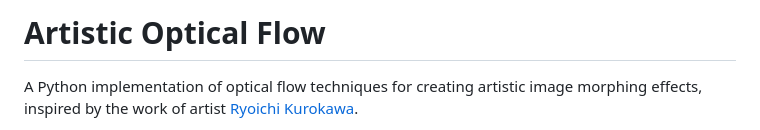
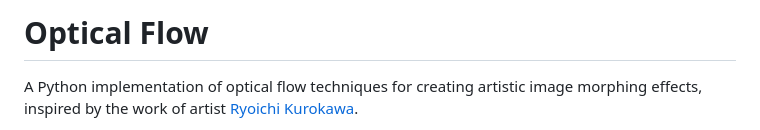
Before and after one commit to Jonathan-J8/optical-flow, a Markdown page: README.md, the part around the change. Drawn GitHub-style.

Commit message:
docs: rename title

```diff
--- a/README.md
+++ b/README.md
@@ -1,4 +1,4 @@
-# Artistic Optical Flow
+# Optical Flow
 
 A Python implementation of optical flow techniques for creating artistic image morphing effects, inspired by the work of artist [Ryoichi Kurokawa](https://www.ryoichikurokawa.com).
 
```
